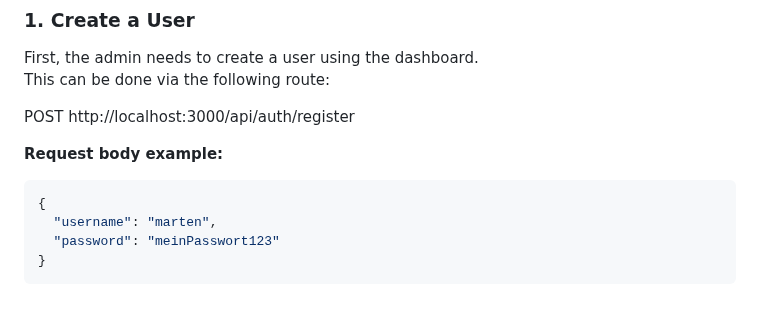
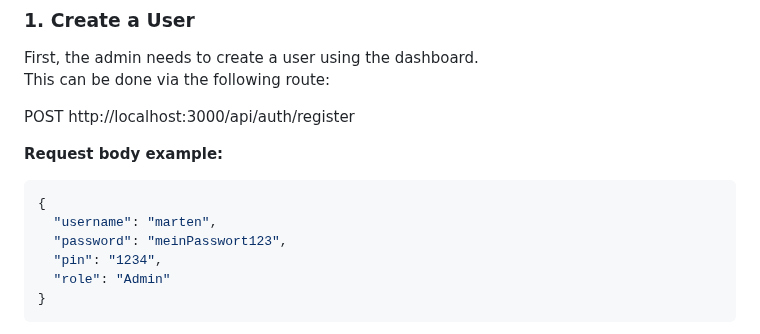
Before and after one commit to fcp-hunance/digitalize-farm-shop, a Markdown page: backend/README.md, the part around the change. Rendered like a GitHub page; blank space fills up the shorter version.

Commit message:
User Login angepasst

````diff
--- a/backend/README.md
+++ b/backend/README.md
@@ -73,7 +73,9 @@ POST http://localhost:3000/api/auth/register
 ```json
 {
   "username": "marten",
-  "password": "meinPasswort123"
+  "password": "meinPasswort123",
+  "pin": "1234",
+  "role": "Admin"
 }
 ```
 The password will be hashed and stored in the database along with a unique ID and the username.
````
